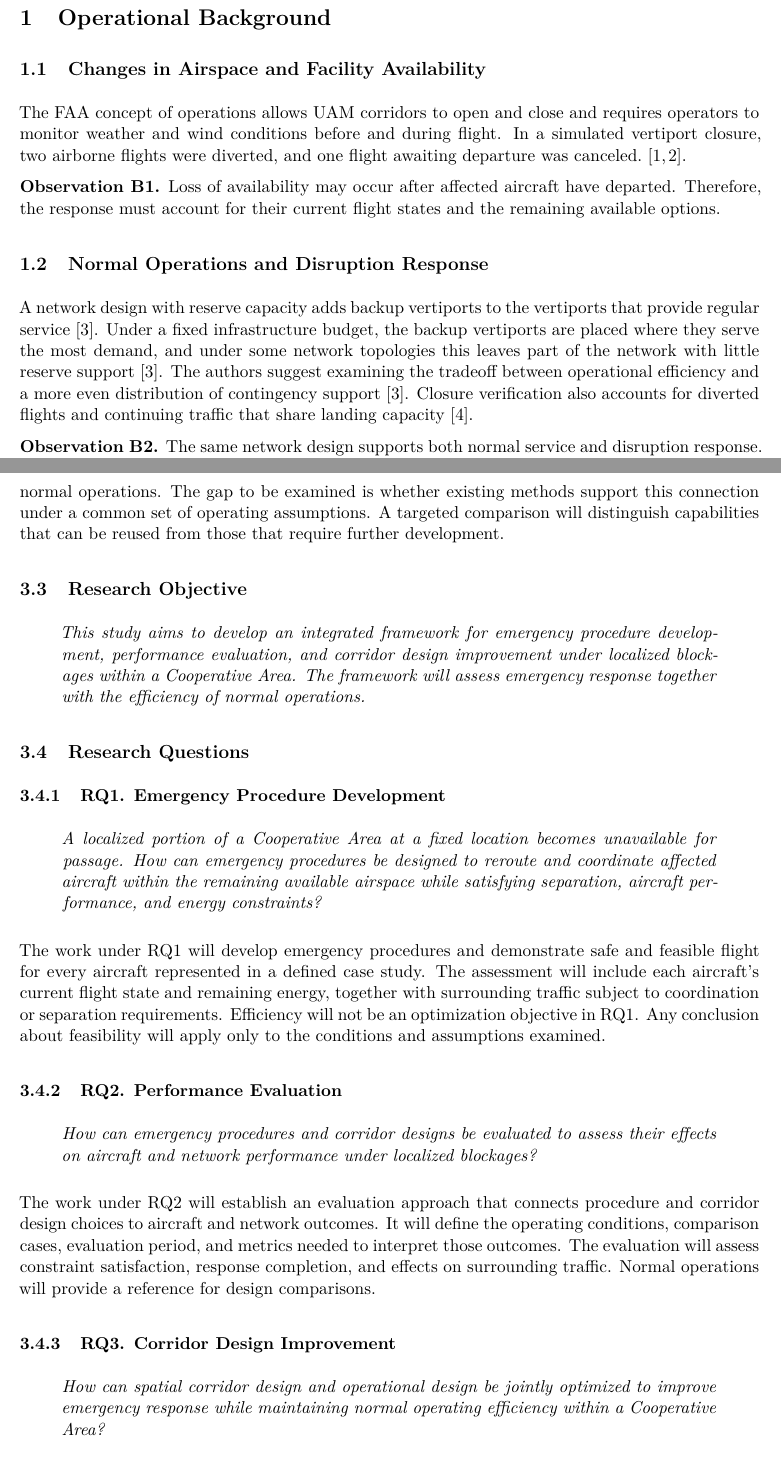
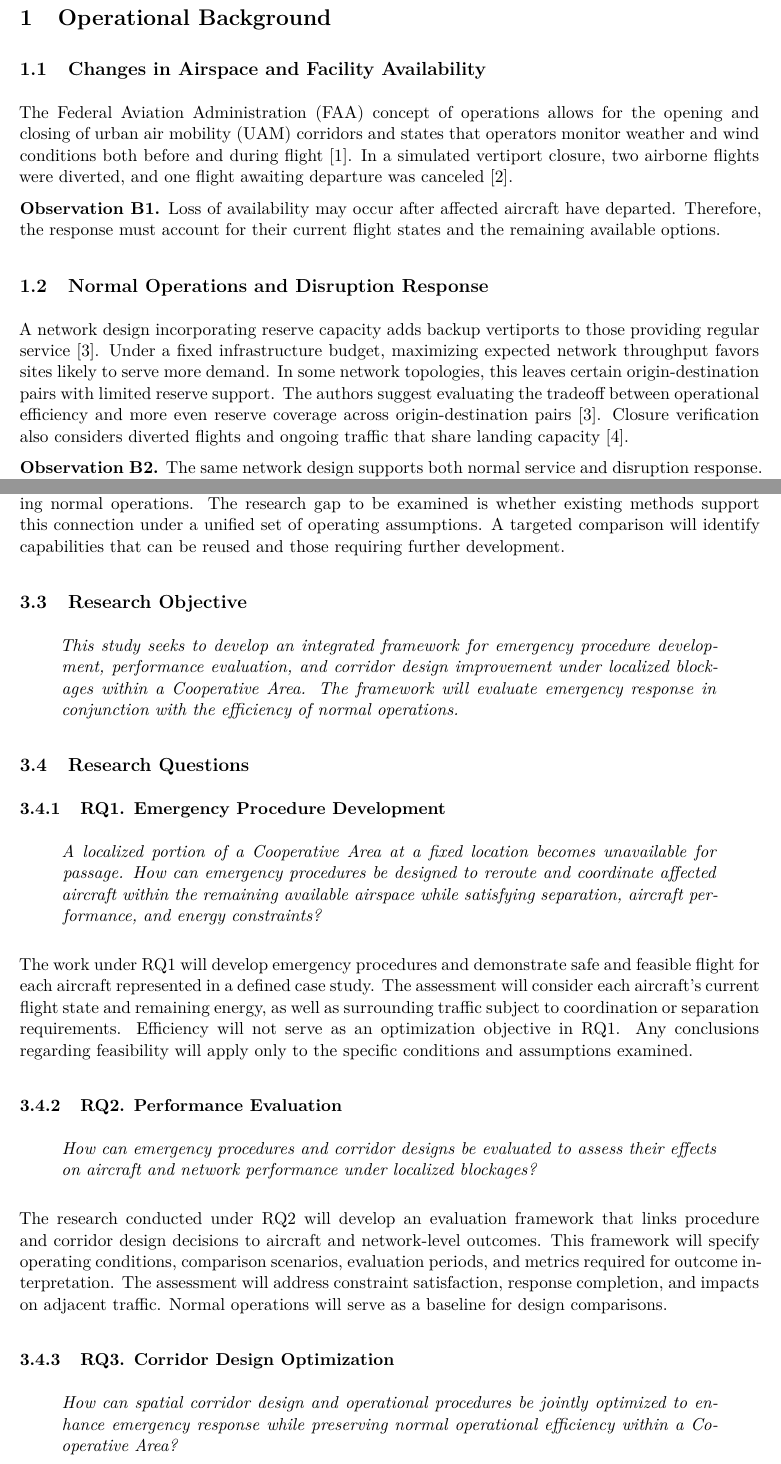
Before and after one commit to Bozhong1/Thesis-Proposal, a LaTeX document (main.tex): two parts of pages 1 and 4 of 7, joined at a grey line, cut so that both start at the same text. Compiled offline with XeLaTeX.

Commit message:
Sync revised proposal wording and restore source-specific citations

```diff
--- a/main.tex
+++ b/main.tex
@@ -25,13 +25,13 @@
 
 \subsection{Changes in Airspace and Facility Availability}
 
-The FAA concept of operations allows UAM corridors to open and close and requires operators to monitor weather and wind conditions before and during flight. In a simulated vertiport closure, two airborne flights were diverted, and one flight awaiting departure was canceled.~\cite{FAA2023_L088, Prince2025_L041}.
+The Federal Aviation Administration (FAA) concept of operations allows for the opening and closing of urban air mobility (UAM) corridors and states that operators monitor weather and wind conditions both before and during flight~\cite{FAA2023_L088}. In a simulated vertiport closure, two airborne flights were diverted, and one flight awaiting departure was canceled~\cite{Prince2025_L041}.
 
 \observation{B1}{Loss of availability may occur after affected aircraft have departed. Therefore, the response must account for their current flight states and the remaining available options.}
 
 \subsection{Normal Operations and Disruption Response}
 
-A network design with reserve capacity adds backup vertiports to the vertiports that provide regular service~\cite{Wei2024_L063}. Under a fixed infrastructure budget, the backup vertiports are placed where they serve the most demand, and under some network topologies this leaves part of the network with little reserve support~\cite{Wei2024_L063}. The authors suggest examining the tradeoff between operational efficiency and a more even distribution of contingency support~\cite{Wei2024_L063}. Closure verification also accounts for diverted flights and continuing traffic that share landing capacity~\cite{Wei2024_L069}.
+A network design incorporating reserve capacity adds backup vertiports to those providing regular service~\cite{Wei2024_L063}. Under a fixed infrastructure budget, maximizing expected network throughput favors sites likely to serve more demand. In some network topologies, this leaves certain origin-destination pairs with limited reserve support. The authors suggest evaluating the tradeoff between operational efficiency and more even reserve coverage across origin-destination pairs~\cite{Wei2024_L063}. Closure verification also considers diverted flights and ongoing traffic that share landing capacity~\cite{Wei2024_L069}.
 
 \observation{B2}{The same network design supports both normal service and disruption response. Therefore, design comparisons should assess both functions under their respective operating conditions.}
 
@@ -99,13 +98,13 @@ This study addresses aircraft rerouting and surrounding-traffic coordination whe
 \subsection{Research Gap and Study Focus}
 \label{sec:research-gap}
 
-Existing studies provide methods for trajectory planning, contingency management, closure verification, and network design under their respective operating assumptions~\cite{Variny2025_L015,Kim2026_L066,Wei2024_L069,Wei2024_L063}. For the localized blockage considered here, the research need is to connect aircraft-level response feasibility with corridor-level evaluation and design improvement. This connection requires consistent treatment of aircraft state and energy, surrounding traffic, shared resources, and performance during normal operations. The gap to be examined is whether existing methods support this connection under a common set of operating assumptions. A targeted comparison will distinguish capabilities that can be reused from those that require further development.
+Existing studies offer methods for trajectory planning, contingency management, closure verification, and network design under their respective operating assumptions~\cite{Variny2025_L015,Kim2026_L066,Wei2024_L069,Wei2024_L063}. For the localized blockage addressed in this study, there is a need to connect aircraft-level response feasibility with corridor-level evaluation and design improvement. Achieving this connection requires consistent treatment of aircraft state and energy, surrounding traffic, shared resources, and performance during normal operations. The research gap to be examined is whether existing methods support this connection under a unified set of operating assumptions. A targeted comparison will identify capabilities that can be reused and those requiring further development.
 
 \subsection{Research Objective}
 \label{sec:research-objective}
 
 \begin{quote}
-\textit{This study aims to develop an integrated framework for emergency procedure development, performance evaluation, and corridor design improvement under localized blockages within a Cooperative Area. The framework will assess emergency response together with the efficiency of normal operations.}
+\textit{This study seeks to develop an integrated framework for emergency procedure development, performance evaluation, and corridor design improvement under localized blockages within a Cooperative Area. The framework will evaluate emergency response in conjunction with the efficiency of normal operations.}
 \end{quote}
 
 \subsection{Research Questions}
@@ -118,7 +117,7 @@ Existing studies provide methods for trajectory planning, contingency management
 \textit{A localized portion of a Cooperative Area at a fixed location becomes unavailable for passage. How can emergency procedures be designed to reroute and coordinate affected aircraft within the remaining available airspace while satisfying separation, aircraft performance, and energy constraints?}
 \end{quote}
 
-The work under RQ1 will develop emergency procedures and demonstrate safe and feasible flight for every aircraft represented in a defined case study. The assessment will include each aircraft's current flight state and remaining energy, together with surrounding traffic subject to coordination or separation requirements. Efficiency will not be an optimization objective in RQ1. Any conclusion about feasibility will apply only to the conditions and assumptions examined.
+The work under RQ1 will develop emergency procedures and demonstrate safe and feasible flight for each aircraft represented in a defined case study. The assessment will consider each aircraft's current flight state and remaining energy, as well as surrounding traffic subject to coordination or separation requirements. Efficiency will not serve as an optimization objective in RQ1. Any conclusions regarding feasibility will apply only to the specific conditions and assumptions examined.
 
 \subsubsection{RQ2. Performance Evaluation}
 \label{sec:rq2}
@@ -127,12 +126,12 @@ The work under RQ1 will develop emergency procedures and demonstrate safe and fe
 \textit{How can emergency procedures and corridor designs be evaluated to assess their effects on aircraft and network performance under localized blockages?}
 \end{quote}
 
-The work under RQ2 will establish an evaluation approach that connects procedure and corridor design choices to aircraft and network outcomes. It will define the operating conditions, comparison cases, evaluation period, and metrics needed to interpret those outcomes. The evaluation will assess constraint satisfaction, response completion, and effects on surrounding traffic. Normal operations will provide a reference for design comparisons.
+The research conducted under RQ2 will develop an evaluation framework that links procedure and corridor design decisions to aircraft and network-level outcomes. This framework will specify operating conditions, comparison scenarios, evaluation periods, and metrics required for outcome interpretation. The assessment will address constraint satisfaction, response completion, and impacts on adjacent traffic. Normal operations will serve as a baseline for design comparisons.
 
-\subsubsection{RQ3. Corridor Design Improvement}
+\subsubsection{RQ3. Corridor Design Optimization}
 \label{sec:rq3}
 
 \begin{quote}
-\textit{How can spatial corridor design and operational design be jointly optimized to improve emergency response while maintaining normal operating efficiency within a Cooperative Area?}
+\textit{How can spatial corridor design and operational procedures be jointly optimized to enhance emergency response while preserving normal operational efficiency within a Cooperative Area?}
 \end{quote}
 
```
Also changed, not shown: main.tex (21 more changed lines).
